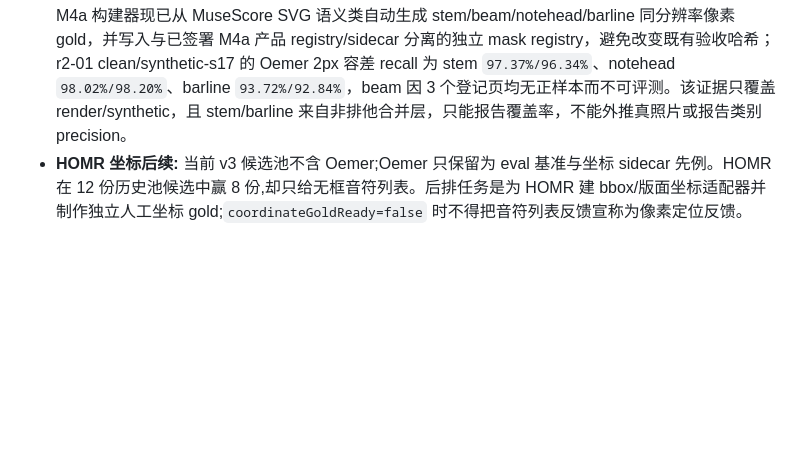
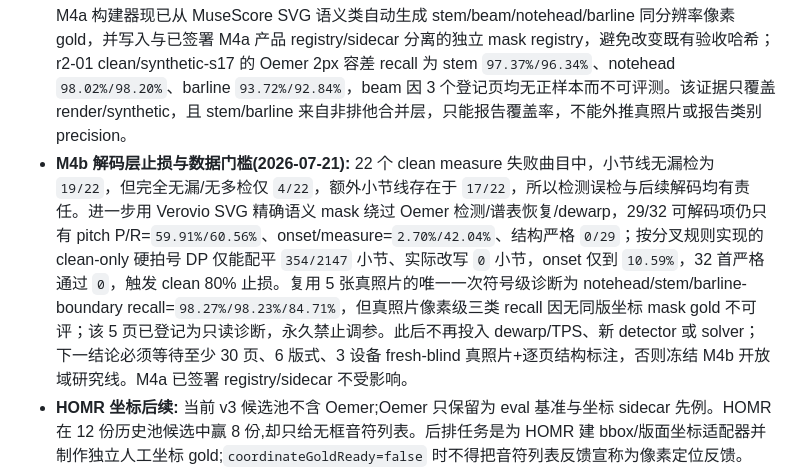
Before and after one commit to owo1009-lll/xiaozhi2, a Markdown page: docs/western-strings-project-plan.md, the part around the change. GitHub-like rendering; blank space fills up the shorter version.

```diff
--- a/docs/western-strings-project-plan.md
+++ b/docs/western-strings-project-plan.md
@@ -177,6 +177,7 @@
 - **运行时置信探针(2026-07-15):** `npm run western:m4-omr-confidence-probe` 只使用识别规模、页数和 Audiveris 日志等运行时可见特征,按 6 个 BWV 作品留一。LR/RF AUC=0.567/0.800;RF 最佳观察点 precision=0.80、coverage=0.156,没有达到 0.90/0.20 的安全子集。该负结果已接入独立审计,禁止用自报置信绕过逐谱精度门槛。
 - **更强引擎对照(2026-07-16 更新):** `npm run western:m4-oemer-benchmark` 已在同一 5 份真实照片 source-gold 上评测 Oemer 0.1.8。`ex05` 的播放器黑边曾导致错误 3 tracks/builder 断言；仅对该明确失败采用固定行均值裁边重试后，Oemer 达到 5/5 输出。全 5 份 P/R=`71.9%/76.2%`、onset/measure=`5.4%/18.2%`,严格通过 `0/5`;同 5 份 Audiveris 为 P/R=`85.5%/72.1%`。fallback 解决崩溃和坐标缺失，但 precision/节奏结构不足，不能替换 Audiveris。模型训练时 `scikit-learn 1.2.0` 与本机 1.8.0 的兼容性已用精确 1.2.0 复跑排除。该比较保持 eval-only、`studentGateReady=false`。
 - **Oemer 几何与像素归因(2026-07-21):** `western:m4-oemer-dewarp-attribution` 使用上述同一 full-page/up2 输入逐页隔离推理，比较 Oemer 原始 staff mask 与其内置 `estimate_coords/griddata/cv2.remap` 后的 mask。5/5 Jacobian 无折叠；可比较 3 页的直线度 p90 均改善，但五线组平均恢复率前后同为 `85.88%`，interline CV p90 反而 5/5 恶化。该结果否定“只是缺 dewarp”的归因，不支持立即重写 TPS；今后的 dewarp 验收必须同时约束直线度 p90 与 interline CV p90 均不恶化，并继续检查五线组恢复率和 Jacobian 折叠，禁止用直线度单指标换取谱线间距畸变。M4a 构建器现已从 MuseScore SVG 语义类自动生成 stem/beam/notehead/barline 同分辨率像素 gold，并写入与已签署 M4a 产品 registry/sidecar 分离的独立 mask registry，避免改变既有验收哈希；r2-01 clean/synthetic-s17 的 Oemer 2px 容差 recall 为 stem `97.37%/96.34%`、notehead `98.02%/98.20%`、barline `93.72%/92.84%`，beam 因 3 个登记页均无正样本而不可评测。该证据只覆盖 render/synthetic，且 stem/barline 来自非排他合并层，只能报告覆盖率，不能外推真照片或报告类别 precision。
+- **M4b 解码层止损与数据门槛(2026-07-21):** 22 个 clean measure 失败曲目中，小节线无漏检为 `19/22`，但完全无漏/无多检仅 `4/22`，额外小节线存在于 `17/22`，所以检测误检与后续解码均有责任。进一步用 Verovio SVG 精确语义 mask 绕过 Oemer 检测/谱表恢复/dewarp，29/32 可解码项仍只有 pitch P/R=`59.91%/60.56%`、onset/measure=`2.70%/42.04%`、结构严格 `0/29`；按分叉规则实现的 clean-only 硬拍号 DP 仅能配平 `354/2147` 小节、实际改写 `0` 小节，onset 仅到 `10.59%`，32 首严格通过 `0`，触发 clean 80% 止损。复用 5 张真照片的唯一一次符号级诊断为 notehead/stem/barline-boundary recall=`98.27%/98.23%/84.71%`，但真照片像素级三类 recall 因无同版坐标 mask gold 不可评；该 5 页已登记为只读诊断，永久禁止调参。此后不再投入 dewarp/TPS、新 detector 或 solver；下一结论必须等待至少 30 页、6 版式、3 设备 fresh-blind 真照片+逐页结构标注，否则冻结 M4b 开放域研究线。M4a 已签署 registry/sidecar 不受影响。
 - **HOMR 坐标后续:** 当前 v3 候选池不含 Oemer;Oemer 只保留为 eval 基准与坐标 sidecar 先例。HOMR 在 12 份历史池候选中赢 8 份,却只给无框音符列表。后排任务是为 HOMR 建 bbox/版面坐标适配器并制作独立人工坐标 gold;`coordinateGoldReady=false` 时不得把音符列表反馈宣称为像素定位反馈。
 - **Transformer 引擎对照与闸门修正(2026-07-15 历史首跑;2026-07-17 已复验):** 首跑四舍五入值曾为 pitch P/R=`89.0%/96.2%`,onset-quarter/measure=`30.7%/79.0%`。当前权威口径是 ONNX Runtime 1.27.0 从零复验的 `88.33%/95.78%/30.03%/79.04%`,完整 score gate 仍为 `0/5`。pitch-only 假通过证明自动采纳必须同时满足 pitch precision/recall 与 onset/measure;HOMR 只获 `controlled-offline-review-only` 候选池批准。
 - **同版人工 gold 与照片域复验(2026-07-17 修正):** 《北京的金山上》172 音人工 MusicXML 与三引擎输出已统一复算；HOMR 的 P/R=`98.84%/98.84%`、onset/measure=`100%/100%`。全新目录非复用重跑得到逐字节相同的 HOMR MusicXML，故该页结果可重复；但输入是已拉直、无透视和手写干扰的干净谱页图，不是原始弯曲手机照片，证据域必须标为 clean-page/scan，不能外推为照片域。冻结 5 张独立 source-gold 照片以当前 ONNX Runtime 1.27.0 fresh 重跑为 pitch P/R=`88.33%/95.78%`、onset/measure=`30.03%/79.04%`、严格 `0/5`。因此 M4 照片域仍未过关，`automaticAdoptionReady=false`,`studentGateReady=false`；只有拿原始手机照片配同版独立 gold 复测，才可计入照片域采纳样本。
```
Also changed, not shown: docs/project-status.md (+4 -0 lines).
